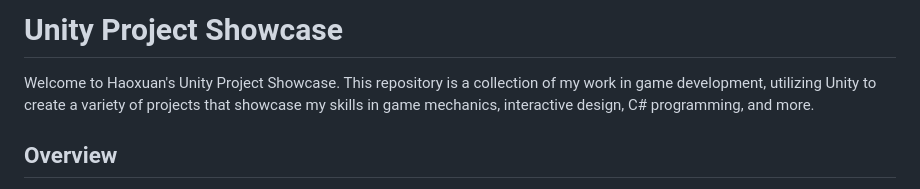
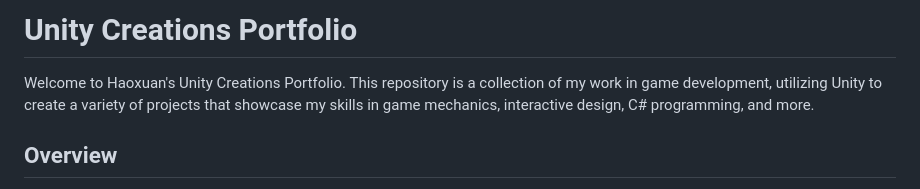
Before and after one commit to HauxLee/Unity-Creations-Portfolio, a Markdown page: README.md, the part around one of its changes. Drawn GitHub-style.

```diff
--- a/README.md
+++ b/README.md
@@ -1,6 +1,6 @@
-# Unity Project Showcase
+# Unity Creations Portfolio
 
-Welcome to Haoxuan's Unity Project Showcase. This repository is a collection of my work in game development, utilizing Unity to create a variety of projects that showcase my skills in game mechanics, interactive design, C# programming, and more.
+Welcome to Haoxuan's Unity Creations Portfolio. This repository is a collection of my work in game development, utilizing Unity to create a variety of projects that showcase my skills in game mechanics, interactive design, C# programming, and more.
 ## Overview
 
 This portfolio includes a diverse range of Unity projects, from simple learning exercises to complex, self-developed games. Each project is stored in a separate folder within the repository, complete with its own README file detailing the projects' contents, architectures, codebases, essential files, and access to live demos.
```
Also changed, not shown: other parts of README.md (+6 -6 lines).
